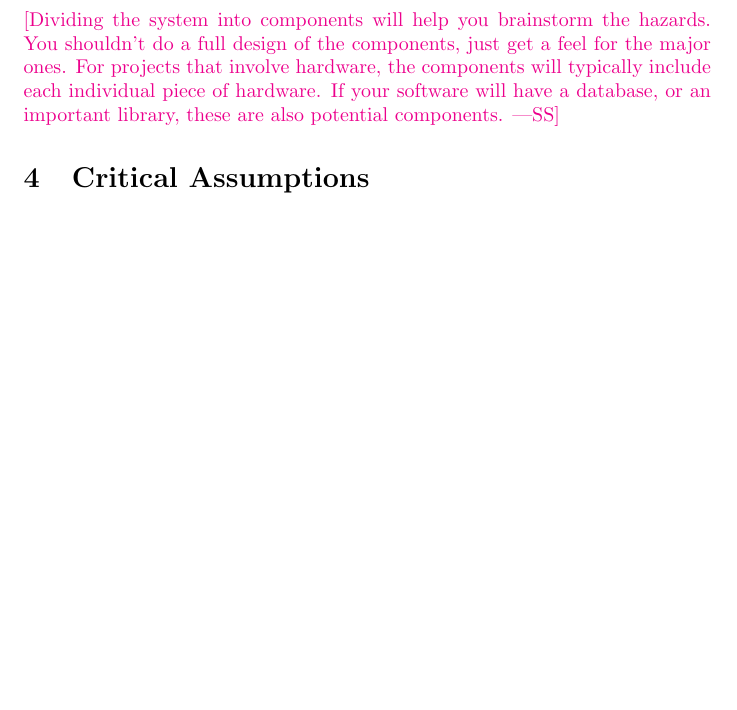
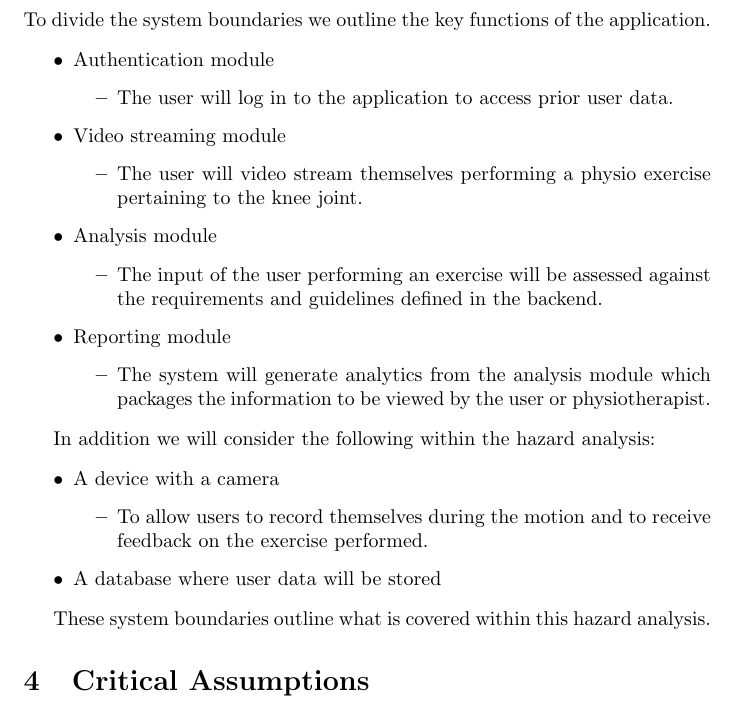
Before and after one commit to M9Huynh/technically-functional, a LaTeX document (docs/HazardAnalysis/HazardAnalysis.tex): part of page 5 of 6 before the commit and part of page 5 of 7 after it, cut at the place of the change, the shorter picture padded with empty space. Compiled offline with pdfLaTeX.

Commit message:
add section 3 of the HA #49

```diff
--- a/docs/HazardAnalysis/HazardAnalysis.tex
+++ b/docs/HazardAnalysis/HazardAnalysis.tex
@@ -78,11 +78,41 @@ The purpose of this document is to identify risks and their associated impact to
 
 \section{System Boundaries and Components}
 
-\wss{Dividing the system into components will help you brainstorm the hazards.
-You shouldn't do a full design of the components, just get a feel for the major
-ones.  For projects that involve hardware, the components will typically include
-each individual piece of hardware.  If your software will have a database, or an
-important library, these are also potential components.}
+To divide the system boundaries we outline the key functions of the application.
+
+\begin{itemize}
+    \item Authentication module
+    \begin{itemize}
+        \item The user will log in to the application to access prior user data.
+    \end{itemize}
+    \item Video streaming module
+    \begin{itemize}
+        \item The user will video stream themselves performing a physio exercise pertaining to the knee joint.
+    \end{itemize}
+    \item Analysis module
+    \begin{itemize}
+        \item The input of the user performing an exercise will be assessed against the requirements and guidelines defined in the backend.
+    \end{itemize}
+    \item Reporting module
+    \begin{itemize}
+        \item The system will generate analytics from the analysis module which packages the information to be viewed by the user or physiotherapist.
+        \end{itemize}
+\end{itemize}
+
+
+In addition we will consider the following within the hazard analysis:
+
+\begin{itemize}
+    \item A device with a camera
+    \begin{itemize}
+        \item To allow users to record themselves during the motion and to receive feedback on the exercise performed.
+    \end{itemize}
+    \item A database where user data will be stored
+\end{itemize}
+
+
+These system boundaries outline what is covered within this hazard analysis.
+
 
 \section{Critical Assumptions}
 
```
Also changed, not shown: docs/HazardAnalysis/HazardAnalysis.pdf.
